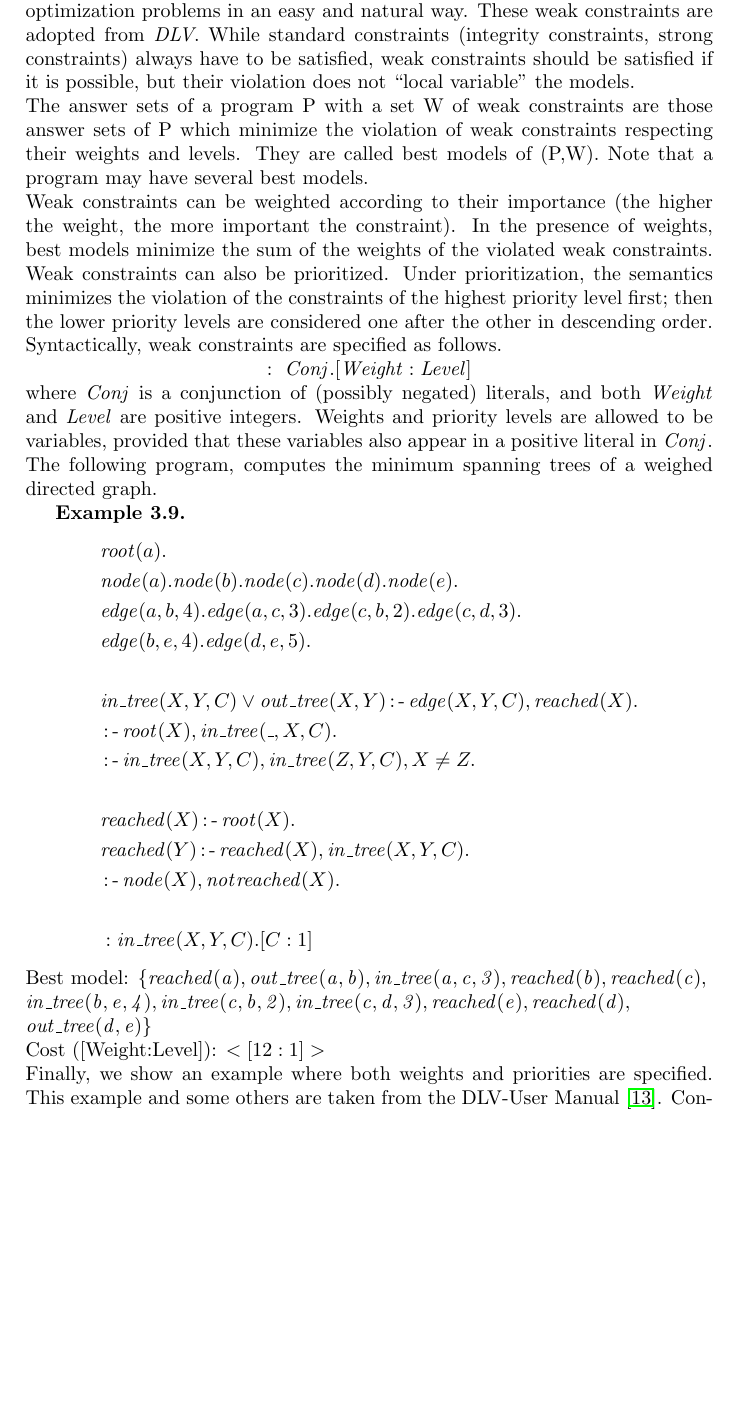
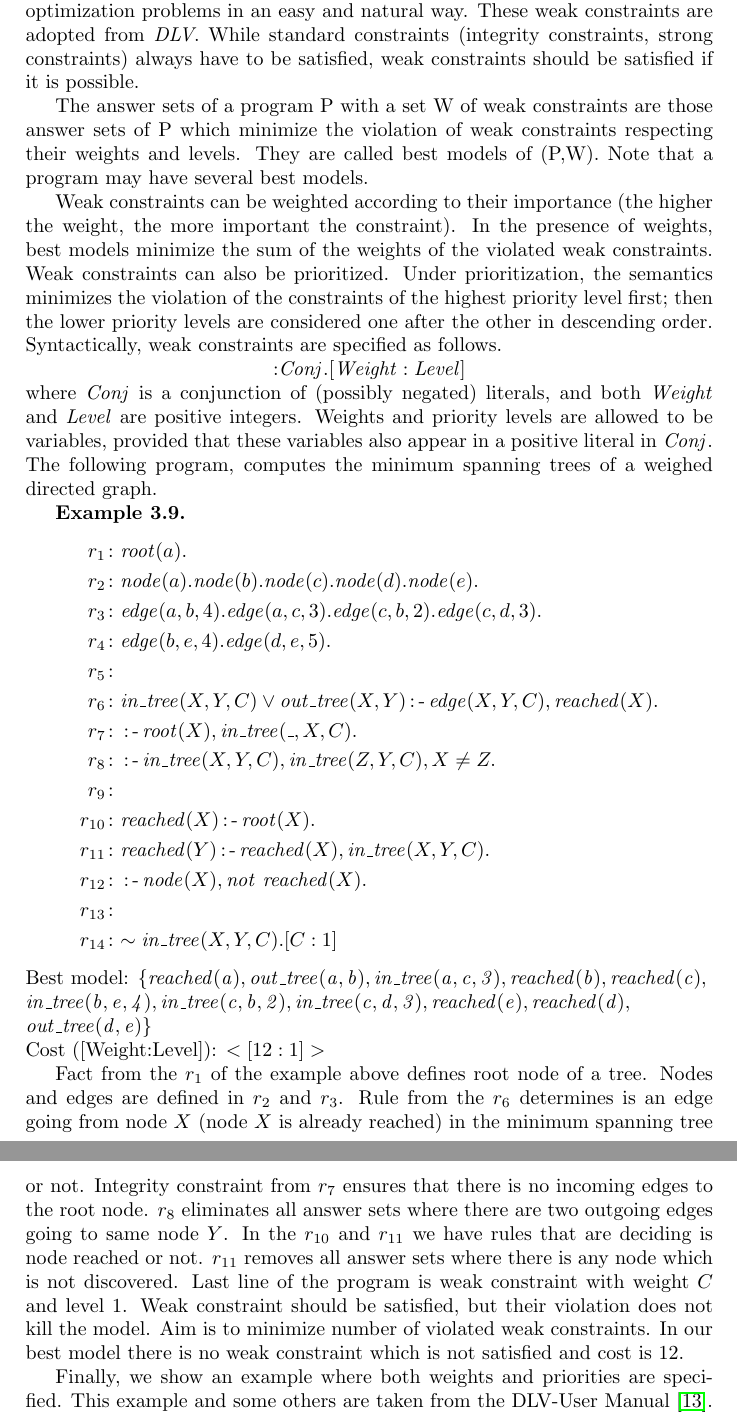
Before and after one commit to hexhex/manual, a LaTeX paper (begining.tex): part of page 16 of 19 before the commit and two parts of pages 16 and 17 of 20 after it, the two joined at a grey line, cut so that both start at the same text, the shorter picture padded with empty space. Compiled offline with pdfLaTeX.

Commit message:
Checked once

```diff
--- a/begining.tex
+++ b/begining.tex
@@ -404,29 +404,39 @@ The aggregate function applied to the given set returns the minimum salary among
 and it outputs $\{highest(1250)\}$ as a highest income in the company.
 
 \subsection{Optimization}
-Introducing \emph{weak constraints} into \hex-programs allows us to formulate several optimization problems in an easy and natural way. These weak constraints are adopted from \emph{DLV}. While standard constraints (integrity constraints, strong constraints) always have to be satisfied, weak constraints should be satisfied if it is possible, but their violation does not \enquote{local variable} the models.\\The answer sets of a program P with a set W of weak constraints are those answer sets of P which minimize the violation of weak constraints respecting their weights and levels. They are called best models of (P,W). Note that a program may have several best models.\\ Weak constraints can be weighted according to their importance (the higher the weight, the more important the constraint). In the presence of weights, best models minimize the sum of the weights of the violated weak constraints. Weak constraints can also be prioritized. Under prioritization, the semantics minimizes the violation of the constraints of the highest priority level first; then the lower priority levels are considered one after the other in descending order. Syntactically, weak constraints are specified as follows. \\ \centerline{$:~ \mathit{Conj}. [\mathit{Weight}:\mathit{Level}]$} \\ where $\mathit{Conj}$ is a conjunction of (possibly negated) literals, and both $\mathit{Weight}$ and $\mathit{Level}$ are positive integers. Weights and priority levels are allowed to be variables, provided that these variables also appear in a positive literal in $\mathit{Conj}$.
+Introducing \emph{weak constraints} into \hex-programs allows us to formulate several optimization problems in an easy and natural way. These weak constraints are adopted from \emph{DLV}. While standard constraints (integrity constraints, strong constraints) always have to be satisfied, weak constraints should be satisfied if it is possible.
+
+
+The answer sets of a program P with a set W of weak constraints are those answer sets of P which minimize the violation of weak constraints respecting their weights and levels. They are called best models of (P,W). Note that a program may have several best models.
+
+
+Weak constraints can be weighted according to their importance (the higher the weight, the more important the constraint). In the presence of weights, best models minimize the sum of the weights of the violated weak constraints. Weak constraints can also be prioritized. Under prioritization, the semantics minimizes the violation of the constraints of the highest priority level first; then the lower priority levels are considered one after the other in descending order. Syntactically, weak constraints are specified as follows. \\ \centerline{:$\mathit{Conj}. [\mathit{Weight}:\mathit{Level}]$} \\ where $\mathit{Conj}$ is a conjunction of (possibly negated) literals, and both $\mathit{Weight}$ and $\mathit{Level}$ are positive integers. Weights and priority levels are allowed to be variables, provided that these variables also appear in a positive literal in $\mathit{Conj}$.
 The following program, computes the minimum spanning trees of a weighed directed graph.
 
 \textbf{Example 3.9.}
 \begin{align*}
-& \mathit{root}(a). \\
-& \mathit{node}(a). \mathit{node}(b). \mathit{node}(c). \mathit{node}(d). \mathit{node}(e). \\
-& \mathit{edge}(a,b,4). \mathit{edge}(a,c,3). \mathit{edge}(c,b,2). \mathit{edge}(c,d,3). \\
-& \mathit{edge}(b,e,4). \mathit{edge}(d,e,5). \\
-& \\
-& \mathit{in\_tree}(X,Y,C) \vee \mathit{out\_tree}(X,Y) \leftimpl \mathit{edge}(X,Y,C), \mathit{reached}(X). \\
-& \leftimpl \mathit{root}(X), \mathit{in\_tree}(\_,X,C).\\
-& \leftimpl \mathit{in\_tree}(X,Y,C), \mathit{in\_tree}(Z,Y,C), X \neq Z. \\
-&  \\
-& \mathit{reached}(X) \leftimpl \mathit{root}(X). \\
-& \mathit{reached}(Y) \leftimpl \mathit{reached}(X), \mathit{in\_tree}(X,Y,C). \\
-& \leftimpl \mathit{node}(X), \mathit{not} \mathit{reached}(X). \\
-&   \\
-& : \mathit{in\_tree}(X,Y,C). [C:1]
+r_1\colon& \mathit{root}(a). \\
+r_2\colon& \mathit{node}(a). \mathit{node}(b). \mathit{node}(c). \mathit{node}(d). \mathit{node}(e). \\
+r_3\colon& \mathit{edge}(a,b,4). \mathit{edge}(a,c,3). \mathit{edge}(c,b,2). \mathit{edge}(c,d,3). \\
+r_4\colon& \mathit{edge}(b,e,4). \mathit{edge}(d,e,5). \\
+r_5\colon& \\
+r_6 \colon & \mathit{in\_tree}(X,Y,C) \vee \mathit{out\_tree}(X,Y) \leftimpl \mathit{edge}(X,Y,C), \mathit{reached}(X). \\
+r_7\colon& \leftimpl \mathit{root}(X), \mathit{in\_tree}(\_,X,C).\\
+r_8\colon& \leftimpl \mathit{in\_tree}(X,Y,C), \mathit{in\_tree}(Z,Y,C), X \neq Z. \\
+r_9\colon&  \\
+r_{10}\colon& \mathit{reached}(X) \leftimpl \mathit{root}(X). \\
+r_{11}\colon& \mathit{reached}(Y) \leftimpl \mathit{reached}(X), \mathit{in\_tree}(X,Y,C). \\
+r_{12}\colon& \leftimpl \mathit{node}(X), \mathit{not} \text{ } \mathit{reached}(X). \\
+r_{13}\colon&   \\
+r_{14}\colon&\mathit{ \sim in\_tree}(X,Y,C). [C:1]
 \end{align*}
 Best model: $\mathit{\{reached(a), out\_tree(a,b), in\_tree(a,c,3), reached(b), reached(c),}\\ \mathit{ in\_tree(b,e,4), in\_tree(c,b,2), in\_tree(c,d,3), reached(e), reached(d),} \\ \mathit{  out\_tree(d,e)\}}$
 \\Cost ([Weight:Level]): $<[12:1]>$
-\\Finally, we show an example where both weights and priorities are specified. This example and some others are taken from the DLV-User Manual \cite{dlvum}. Consider the problem of assigning a given set of employees to two projects. As a minor desideratum, we wish that members of the same group already know each other. Higher level constraints ask each group to be heterogeneous as far as skills are concerned, and require that people married with one another do not work in the same group.
+
+Fact from the $r_1$ of the example above defines root node of a tree. Nodes and edges are defined in $r_2$ and $r_3$. Rule from the $r_6$ determines is an edge going from node $X$ (node $X$ is already reached) in the minimum spanning tree or not. Integrity constraint from $r_7$ ensures that there is no incoming edges to the root node. $r_8$ eliminates all answer sets where there are two outgoing edges going to same node $Y$. In the $r_{10}$ and $r_{11}$ we have rules that are deciding is node reached or not. $r_{11}$ removes all answer sets where there is any node which is not discovered. Last line of the program is weak constraint with weight $C$ and level 1. Weak constraint should be satisfied, but their violation does not kill the model. Aim is to minimize number of violated weak constraints. In our best model there is no weak constraint which is not satisfied and cost is 12.
+
+
+Finally, we show an example where both weights and priorities are specified. This example and some others are taken from the DLV-User Manual \cite{dlvum}. Consider the problem of assigning a given set of employees to two projects. As a minor desideratum, we wish that members of the same group already know each other. Higher level constraints ask each group to be heterogeneous as far as skills are concerned, and require that people married with one another do not work in the same group.
 
 \textbf{Example 3.10.}
 \begin{align*}
```
Also changed, not shown: begining.tex (10 more changed lines).
